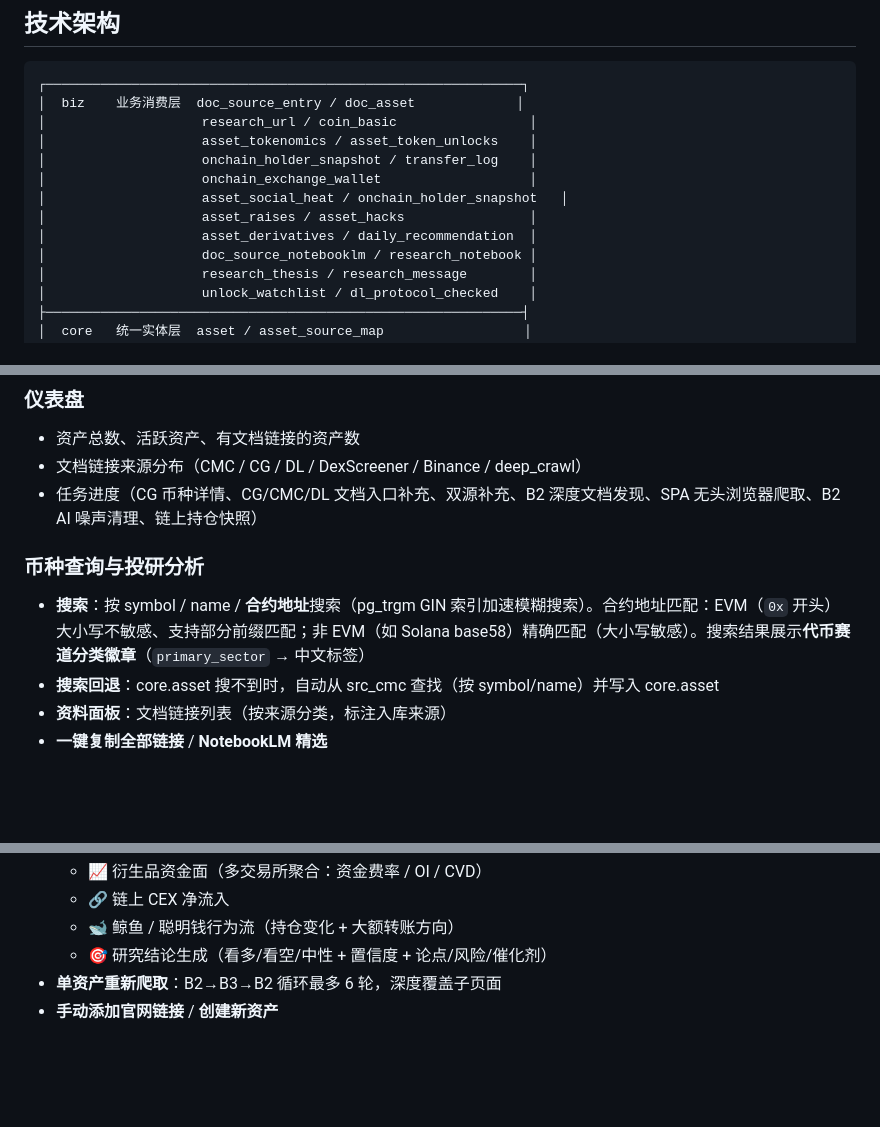
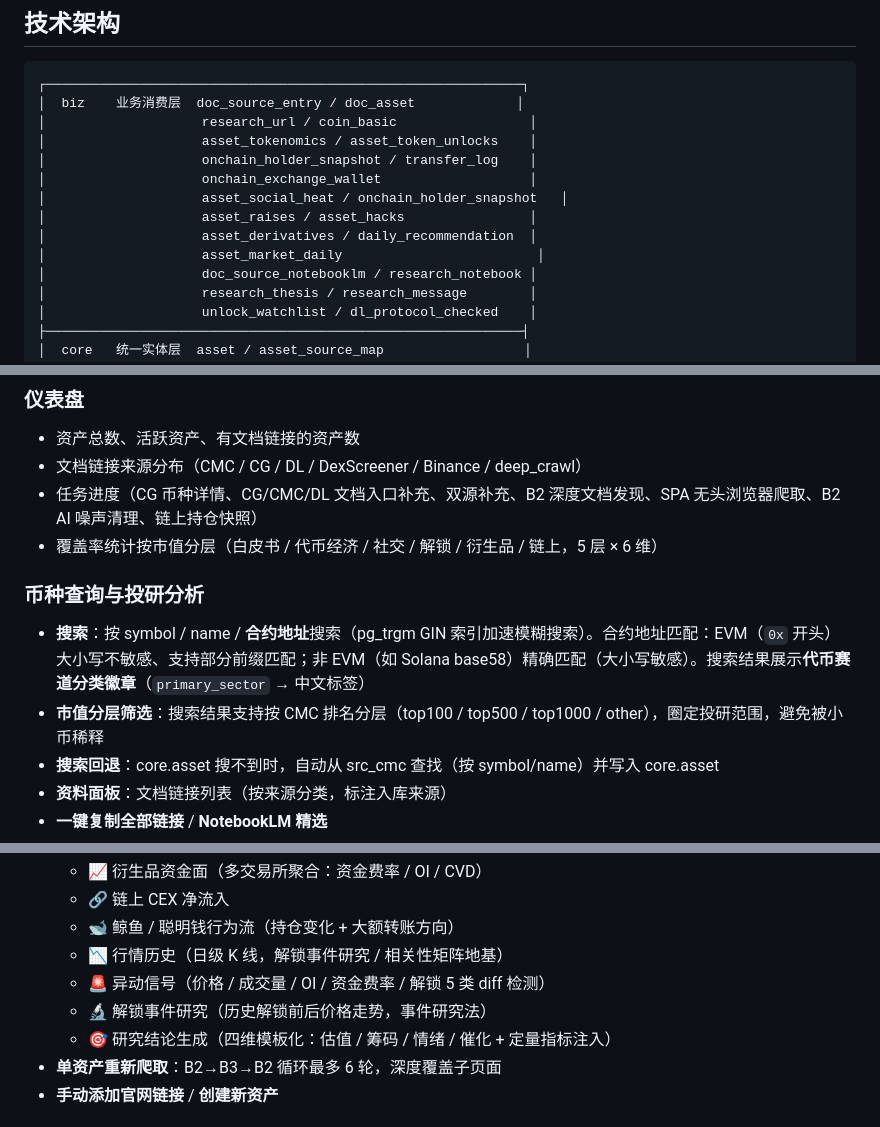
Before and after one commit to TinleyMaster/crypto-profile-collection, a Markdown page: README.md, 3 parts joined by grey strips. Rendered like a GitHub page; blank space fills up the shorter version.

Commit message:
docs: 更新README - 市值分层/行情历史/信号层/四维模板/解锁事件研究/相关性矩阵/社媒排行榜/覆盖率统计

```diff
--- a/README.md
+++ b/README.md
@@ -18,6 +18,7 @@
 │                    asset_social_heat / onchain_holder_snapshot   │
 │                    asset_raises / asset_hacks                │
 │                    asset_derivatives / daily_recommendation  │
+│                    asset_market_daily                         │
 │                    doc_source_notebooklm / research_notebook │
 │                    research_thesis / research_message        │
 │                    unlock_watchlist / dl_protocol_checked    │
@@ -375,9 +424,11 @@ CEX Netflow = 从交易所转出金额 − 转入交易所金额（正值=提币
 - 资产总数、活跃资产、有文档链接的资产数
 - 文档链接来源分布（CMC / CG / DL / DexScreener / Binance / deep_crawl）
 - 任务进度（CG 币种详情、CG/CMC/DL 文档入口补充、双源补充、B2 深度文档发现、SPA 无头浏览器爬取、B2 AI 噪声清理、链上持仓快照）
+- 覆盖率统计按市值分层（白皮书 / 代币经济 / 社交 / 解锁 / 衍生品 / 链上，5 层 × 6 维）
 
 ### 币种查询与投研分析
 - **搜索**：按 symbol / name / **合约地址**搜索（pg_trgm GIN 索引加速模糊搜索）。合约地址匹配：EVM（`0x` 开头）大小写不敏感、支持部分前缀匹配；非 EVM（如 Solana base58）精确匹配（大小写敏感）。搜索结果展示**代币赛道分类徽章**（`primary_sector` → 中文标签）
+- **市值分层筛选**：搜索结果支持按 CMC 排名分层（top100 / top500 / top1000 / other），圈定投研范围，避免被小币稀释
 - **搜索回退**：core.asset 搜不到时，自动从 src_cmc 查找（按 symbol/name）并写入 core.asset
 - **资料面板**：文档链接列表（按来源分类，标注入库来源）
 - **一键复制全部链接** / **NotebookLM 精选**
@@ -392,7 +443,10 @@ CEX Netflow = 从交易所转出金额 − 转入交易所金额（正值=提币
   - 📈 衍生品资金面（多交易所聚合：资金费率 / OI / CVD）
   - 🔗 链上 CEX 净流入
   - 🐋 鲸鱼 / 聪明钱行为流（持仓变化 + 大额转账方向）
-  - 🎯 研究结论生成（看多/看空/中性 + 置信度 + 论点/风险/催化剂）
+  - 📉 行情历史（日级 K 线，解锁事件研究 / 相关性矩阵地基）
+  - 🚨 异动信号（价格 / 成交量 / OI / 资金费率 / 解锁 5 类 diff 检测）
+  - 🔬 解锁事件研究（历史解锁前后价格走势，事件研究法）
+  - 🎯 研究结论生成（四维模板化：估值 / 筹码 / 情绪 / 催化 + 定量指标注入）
 - **单资产重新爬取**：B2→B3→B2 循环最多 6 轮，深度覆盖子页面
 - **手动添加官网链接** / **创建新资产**
 
```
Also changed, not shown: other parts of README.md (+50 -1 lines).
